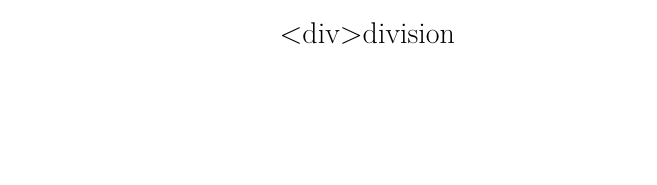
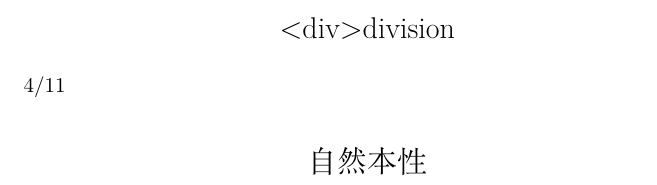
Before and after one commit to TsiyaDandylane/study, a LaTeX document (mem.tex): part of page 2 of 2 before the commit and part of page 3 of 3 after it, cut so that both start at the same text, the shorter picture padded with empty space. Compiled offline with XeLaTeX.

Commit message:
自然本性

```diff
--- a/mem.tex
+++ b/mem.tex
@@ -77,4 +77,7 @@ ZIP64 16EB\\
 3/29
 \secn{<div>division}
 
+4/11
+\secn{自然本性}
+
 \end{document}
```
